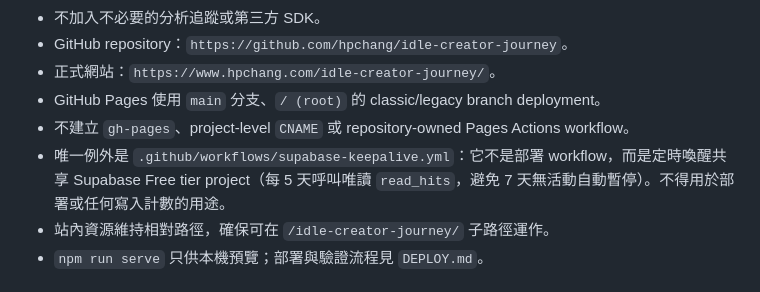
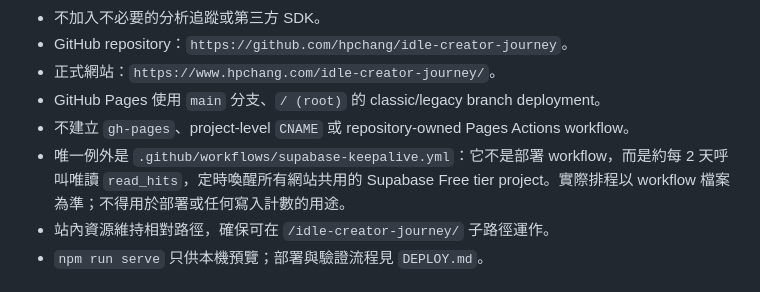
Before and after one commit to hpchang/idle-creator-journey, a Markdown page: CLAUDE.md, the part around the change. Drawn GitHub-style.

Commit message:
docs: update Supabase keep-alive guidance
Reflect the shorter workflow cadence and shared-project scope so
maintenance instructions do not drift from the active schedule.

```diff
--- a/CLAUDE.md
+++ b/CLAUDE.md
@@ -95,7 +95,7 @@
 - 正式網站：`https://www.hpchang.com/idle-creator-journey/`。
 - GitHub Pages 使用 `main` 分支、`/ (root)` 的 classic/legacy branch deployment。
 - 不建立 `gh-pages`、project-level `CNAME` 或 repository-owned Pages Actions workflow。
-- 唯一例外是 `.github/workflows/supabase-keepalive.yml`：它不是部署 workflow，而是定時喚醒共享 Supabase Free tier project（每 5 天呼叫唯讀 `read_hits`，避免 7 天無活動自動暫停）。不得用於部署或任何寫入計數的用途。
+- 唯一例外是 `.github/workflows/supabase-keepalive.yml`：它不是部署 workflow，而是約每 2 天呼叫唯讀 `read_hits`，定時喚醒所有網站共用的 Supabase Free tier project。實際排程以 workflow 檔案為準；不得用於部署或任何寫入計數的用途。
 - 站內資源維持相對路徑，確保可在 `/idle-creator-journey/` 子路徑運作。
 - `npm run serve` 只供本機預覽；部署與驗證流程見 `DEPLOY.md`。
 
```
Also changed, not shown: 1 other file.
